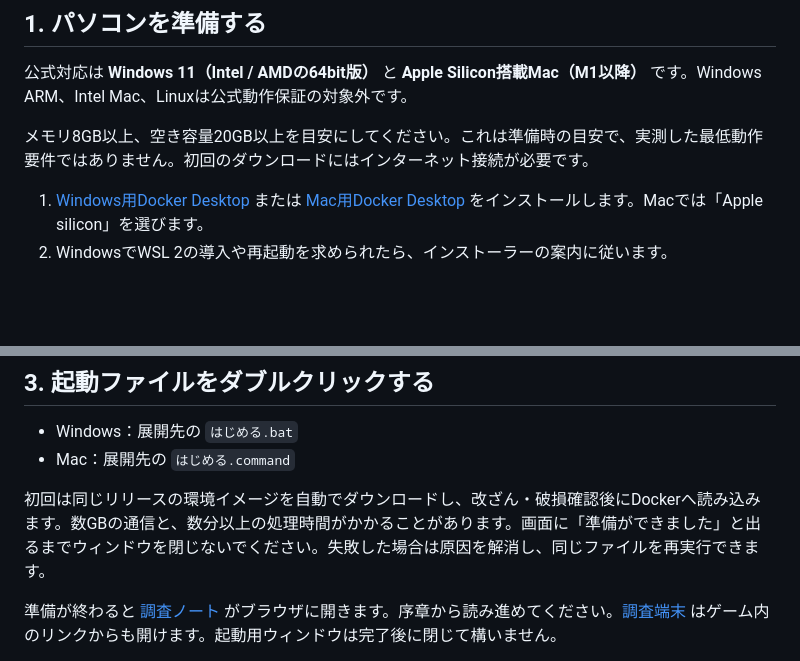
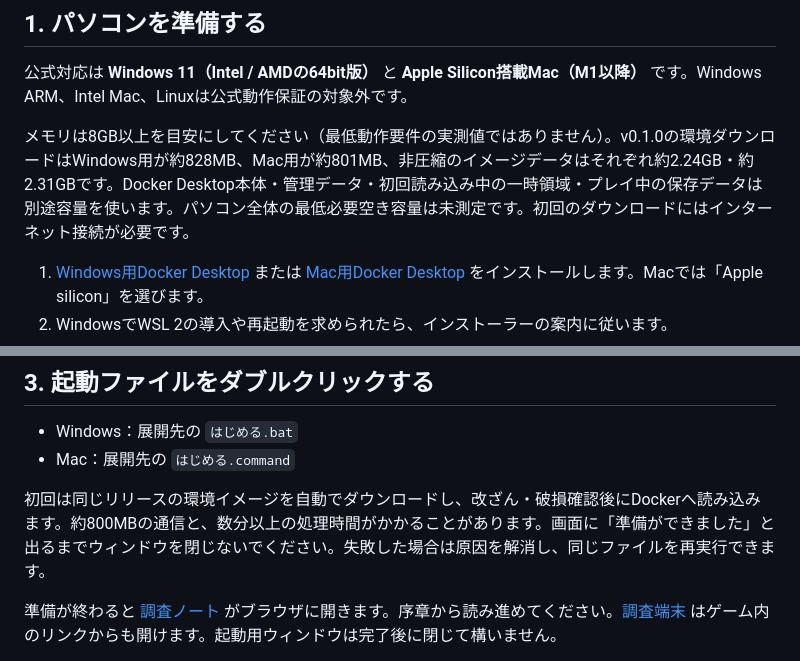
Before and after one commit to FakeDocument/MysteryOfMikuriyaKodomoShokudo, a Markdown page: README.md, 2 parts joined by grey strips. Rendered like a GitHub page; blank space fills up the shorter version.

```diff
--- a/README.md
+++ b/README.md
@@ -8,7 +8,7 @@
 
 公式対応は **Windows 11（Intel / AMDの64bit版）** と **Apple Silicon搭載Mac（M1以降）** です。Windows ARM、Intel Mac、Linuxは公式動作保証の対象外です。
 
-メモリ8GB以上、空き容量20GB以上を目安にしてください。これは準備時の目安で、実測した最低動作要件ではありません。初回のダウンロードにはインターネット接続が必要です。
+メモリは8GB以上を目安にしてください（最低動作要件の実測値ではありません）。v0.1.0の環境ダウンロードはWindows用が約828MB、Mac用が約801MB、非圧縮のイメージデータはそれぞれ約2.24GB・約2.31GBです。Docker Desktop本体・管理データ・初回読み込み中の一時領域・プレイ中の保存データは別途容量を使います。パソコン全体の最低必要空き容量は未測定です。初回のダウンロードにはインターネット接続が必要です。
 
 1. [Windows用Docker Desktop](https://docs.docker.com/desktop/setup/install/windows-install/) または [Mac用Docker Desktop](https://docs.docker.com/desktop/setup/install/mac-install/) をインストールします。Macでは「Apple silicon」を選びます。
 2. WindowsでWSL 2の導入や再起動を求められたら、インストーラーの案内に従います。
@@ -30,7 +30,7 @@ WindowsはZIPを右クリックして「すべて展開」、MacはZIPをダブ
 - Windows：展開先の `はじめる.bat`
 - Mac：展開先の `はじめる.command`
 
-初回は同じリリースの環境イメージを自動でダウンロードし、改ざん・破損確認後にDockerへ読み込みます。数GBの通信と、数分以上の処理時間がかかることがあります。画面に「準備ができました」と出るまでウィンドウを閉じないでください。失敗した場合は原因を解消し、同じファイルを再実行できます。
+初回は同じリリースの環境イメージを自動でダウンロードし、改ざん・破損確認後にDockerへ読み込みます。約800MBの通信と、数分以上の処理時間がかかることがあります。画面に「準備ができました」と出るまでウィンドウを閉じないでください。失敗した場合は原因を解消し、同じファイルを再実行できます。
 
 準備が終わると [調査ノート](http://127.0.0.1:8080/) がブラウザに開きます。序章から読み進めてください。[調査端末](http://127.0.0.1:6901/vnc.html?autoconnect=true&reconnect=true&reconnect_delay=5000) はゲーム内のリンクからも開けます。起動用ウィンドウは完了後に閉じて構いません。
 
```
Also changed, not shown: notes/storage-v0.1.0.md (added, +30 -0 lines), 1 other file.
